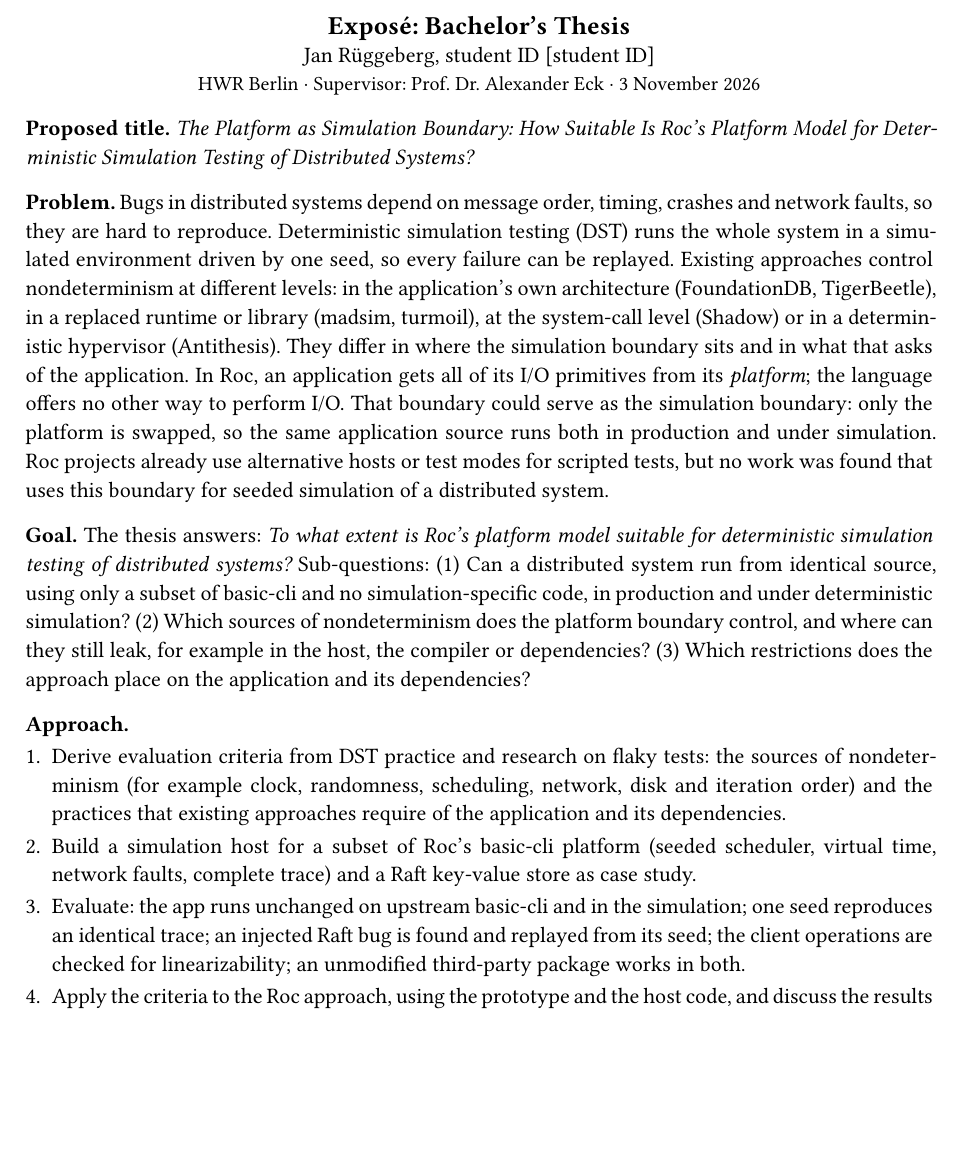
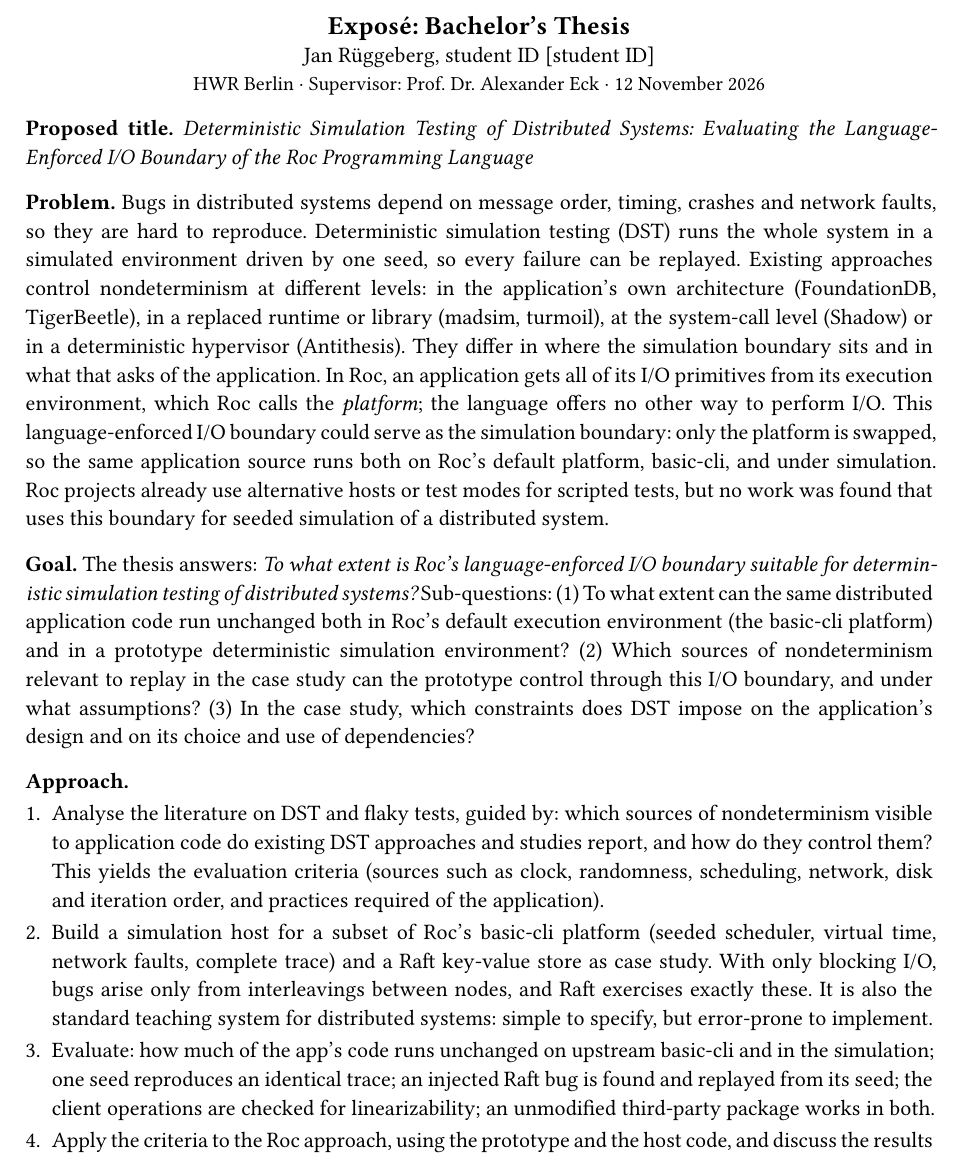
Before and after one commit to j4n-r/roc-dst-thesis, a Typst document (expose.typ): part of the page, cut so that both start at the same text, the shorter picture padded with empty space. Compiled offline with Typst 0.15.

Commit message:
Revise the exposé after Prof. Eck's feedback
New title around Roc's language-enforced I/O boundary instead of "platform",
which needs Roc knowledge. RQ1 asks how much code runs unchanged, RQ2 and RQ3
are limited to the case study, and the literature analysis feeds RQ2 instead
of being a contribution of its own. Raft stays the case study, with a reason:
basic-cli's blocking I/O leaves only interleavings between nodes.

Amp-Thread-ID: https://ampcode.com/threads/T-01a1c9e2-91ae-704f-9c34-47a8e52e4e26

```diff
--- a/expose.typ
+++ b/expose.typ
@@ -9,11 +9,11 @@
 #align(center)[
   #text(size: 13pt, weight: "bold")[Exposé: Bachelor's Thesis] \
   Jan Rüggeberg, student ID #sys.inputs.at("student-id", default: "[student ID]") \
-  #text(size: 10pt)[HWR Berlin · Supervisor: Prof. Dr. Alexander Eck · 3 November 2026]
+  #text(size: 10pt)[HWR Berlin · Supervisor: Prof. Dr. Alexander Eck · 12 November 2026]
 ]
 
-*Proposed title.* _The Platform as Simulation Boundary: How Suitable Is Roc's Platform Model
-for Deterministic Simulation Testing of Distributed Systems?_
+*Proposed title.* _Deterministic Simulation Testing of Distributed Systems: Evaluating the
+Language-Enforced I/O Boundary of the Roc Programming Language_
 
 *Problem.* Bugs in distributed systems depend on message order, timing, crashes and network
 faults, so they are hard to reproduce. Deterministic simulation testing (DST) runs the whole
@@ -22,27 +22,32 @@ Existing approaches control nondeterminism at different levels: in the applicati
 architecture (FoundationDB, TigerBeetle), in a replaced runtime or library (madsim, turmoil),
 at the system-call level (Shadow) or in a deterministic hypervisor (Antithesis). They differ in
 where the simulation boundary sits and in what that asks of the application. In Roc,
-an application gets all of its I/O primitives from its _platform_; the language offers no
-other way to perform I/O. That boundary could serve as the simulation boundary: only the
-platform is swapped, so the same application source runs both in production and under
+an application gets all of its I/O primitives from its execution environment, which Roc calls
+the _platform_; the language offers no other way to perform I/O. This language-enforced I/O boundary could serve as the simulation boundary: only the
+platform is swapped, so the same application source runs both on Roc's default platform, basic-cli, and under
 simulation. Roc projects already use alternative hosts or test modes for scripted tests, but
 no work was found that uses this boundary for seeded simulation of a distributed system.
 
-*Goal.* The thesis answers: _To what extent is Roc's platform model suitable for deterministic
-simulation testing of distributed systems?_ Sub-questions: (1) Can a distributed system run
-from identical source, using only a subset of basic-cli and no simulation-specific code, in
-production and under deterministic simulation? (2) Which sources of nondeterminism does the
-platform boundary control, and where can they still leak, for example in the host, the
-compiler or dependencies? (3) Which restrictions does the approach place on the application
-and its dependencies?
+*Goal.* The thesis answers: _To what extent is Roc's language-enforced I/O boundary suitable
+for deterministic simulation testing of distributed systems?_ Sub-questions: (1) To what extent can the same
+distributed application code run unchanged both in Roc's default execution environment
+(the basic-cli platform) and in a prototype deterministic simulation environment? (2) Which
+sources of nondeterminism relevant to replay in the case study can the prototype control
+through this I/O boundary, and under what assumptions? (3) In the case
+study, which constraints does DST impose on the application's design and on its choice and use
+of dependencies?
 
 *Approach.*
-+ Derive evaluation criteria from DST practice and research on flaky tests: the sources of nondeterminism (for
-  example clock, randomness, scheduling, network, disk and iteration order) and the practices
-  that existing approaches require of the application and its dependencies.
++ Analyse the literature on DST and flaky tests, guided by: which sources of nondeterminism
+  visible to application code do existing DST approaches and studies report, and how do they
+  control them? This yields the evaluation criteria (sources such as clock, randomness,
+  scheduling, network, disk and iteration order, and practices required of the application).
 + Build a simulation host for a subset of Roc's basic-cli platform (seeded scheduler,
-  virtual time, network faults, complete trace) and a Raft key-value store as case study.
-+ Evaluate: the app runs unchanged on upstream basic-cli and in the simulation; one seed
+  virtual time, network faults, complete trace) and a Raft key-value store as case study. With only blocking I/O, bugs
+  arise only from interleavings between nodes, and Raft exercises exactly these. It is also the
+  standard teaching system for distributed systems: simple to specify, but error-prone to
+  implement.
++ Evaluate: how much of the app's code runs unchanged on upstream basic-cli and in the simulation; one seed
   reproduces an identical trace; an injected Raft bug is found and replayed from its seed;
   the client operations are checked for linearizability; an unmodified third-party package works in both.
 + Apply the criteria to the Roc approach, using the prototype and the host code, and discuss
```
